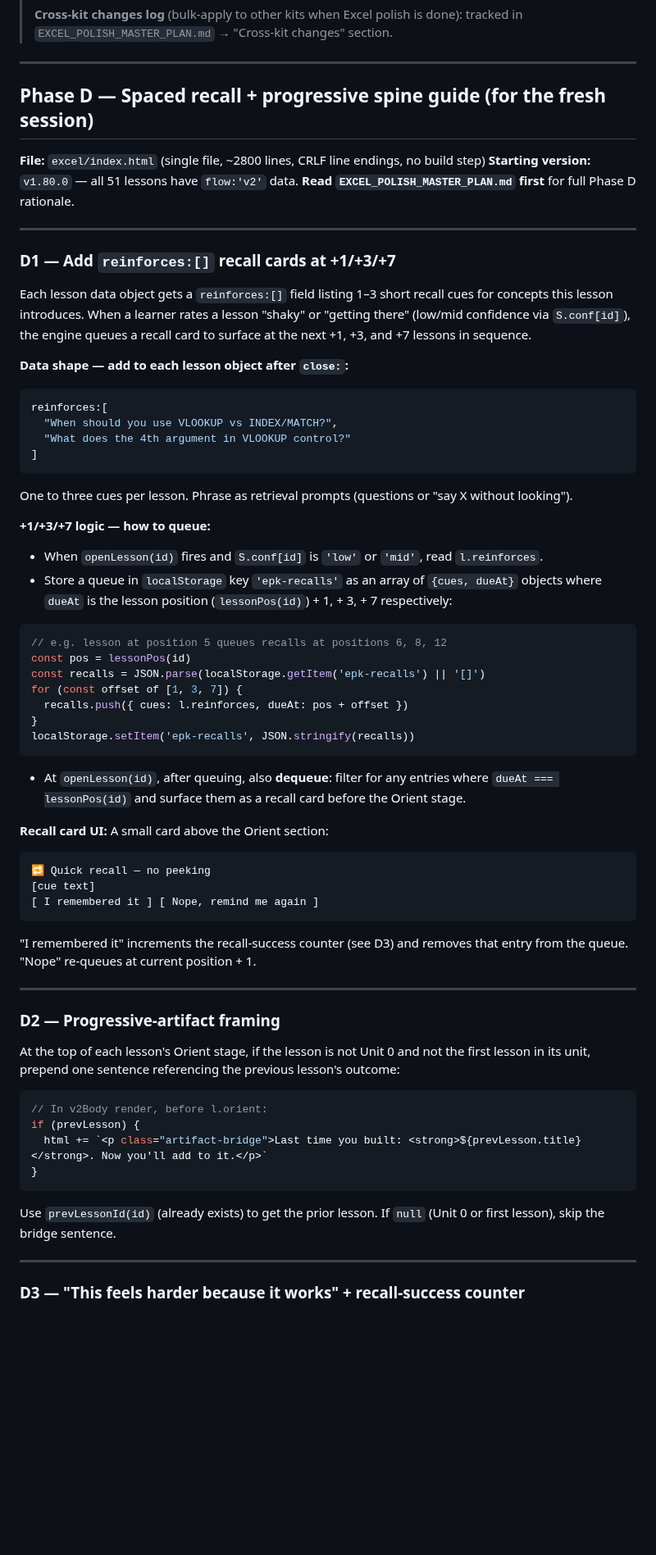
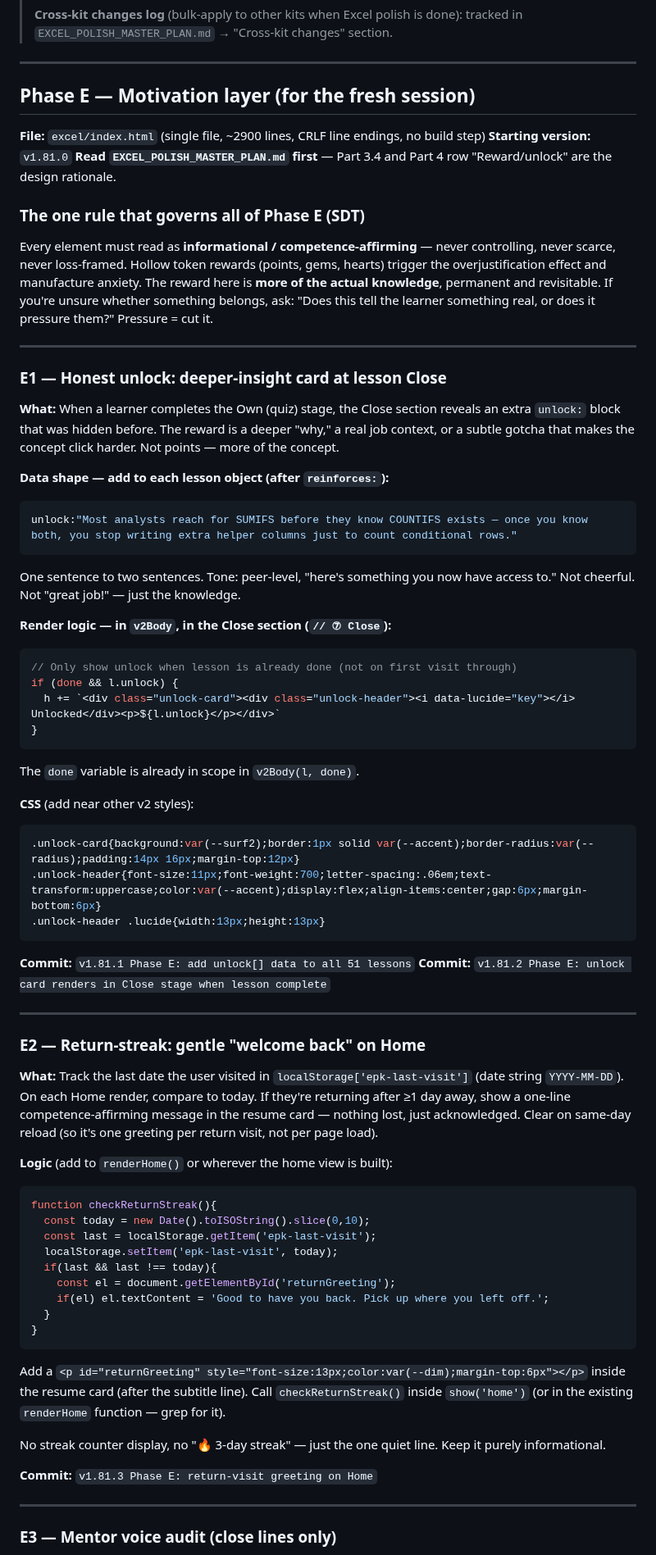
Before and after one commit to michaelnocito/analyst-prep-kit, a Markdown page: CLAUDE.md, the part around one of its changes. Shown at 82% size. GitHub-like rendering; blank space fills up the shorter version.

Commit message:
v1.81.0 handoff: Phase E implementation guide in CLAUDE.md

````diff
--- a/CLAUDE.md
+++ b/CLAUDE.md
@@ -22,64 +22,72 @@
 
 ---
 
-## Phase D — Spaced recall + progressive spine guide (for the fresh session)
+## Phase E — Motivation layer (for the fresh session)
 
-**File:** `excel/index.html` (single file, ~2800 lines, CRLF line endings, no build step)
-**Starting version:** `v1.80.0` — all 51 lessons have `flow:'v2'` data. **Read `EXCEL_POLISH_MASTER_PLAN.md` first** for full Phase D rationale.
+**File:** `excel/index.html` (single file, ~2900 lines, CRLF line endings, no build step)
+**Starting version:** `v1.81.0`
+**Read `EXCEL_POLISH_MASTER_PLAN.md` first** — Part 3.4 and Part 4 row "Reward/unlock" are the design rationale.
+
+### The one rule that governs all of Phase E (SDT)
+Every element must read as **informational / competence-affirming** — never controlling, never scarce, never loss-framed. Hollow token rewards (points, gems, hearts) trigger the overjustification effect and manufacture anxiety. The reward here is **more of the actual knowledge**, permanent and revisitable. If you're unsure whether something belongs, ask: "Does this tell the learner something real, or does it pressure them?" Pressure = cut it.
 
 ---
 
-### D1 — Add `reinforces:[]` recall cards at +1/+3/+7
+### E1 — Honest unlock: deeper-insight card at lesson Close
 
-Each lesson data object gets a `reinforces:[]` field listing 1–3 short recall cues for concepts this lesson introduces. When a learner rates a lesson "shaky" or "getting there" (low/mid confidence via `S.conf[id]`), the engine queues a recall card to surface at the next +1, +3, and +7 lessons in sequence.
+**What:** When a learner completes the Own (quiz) stage, the Close section reveals an extra `unlock:` block that was hidden before. The reward is a deeper "why," a real job context, or a subtle gotcha that makes the concept click harder. Not points — more of the concept.
 
-**Data shape — add to each lesson object after `close:`:**
+**Data shape — add to each lesson object (after `reinforces:`):**
 ```js
-reinforces:[
-  "When should you use VLOOKUP vs INDEX/MATCH?",
-  "What does the 4th argument in VLOOKUP control?"
-]
+unlock:"Most analysts reach for SUMIFS before they know COUNTIFS exists — once you know both, you stop writing extra helper columns just to count conditional rows."
 ```
-One to three cues per lesson. Phrase as retrieval prompts (questions or "say X without looking").
+One sentence to two sentences. Tone: peer-level, "here's something you now have access to." Not cheerful. Not "great job!" — just the knowledge.
 
-**+1/+3/+7 logic — how to queue:**
-- When `openLesson(id)` fires and `S.conf[id]` is `'low'` or `'mid'`, read `l.reinforces`.
-- Store a queue in `localStorage` key `'epk-recalls'` as an array of `{cues, dueAt}` objects where `dueAt` is the lesson position (`lessonPos(id)`) + 1, + 3, + 7 respectively:
+**Render logic — in `v2Body`, in the Close section (`// ⑦ Close`):**
 ```js
-// e.g. lesson at position 5 queues recalls at positions 6, 8, 12
-const pos = lessonPos(id)
-const recalls = JSON.parse(localStorage.getItem('epk-recalls') || '[]')
-for (const offset of [1, 3, 7]) {
-  recalls.push({ cues: l.reinforces, dueAt: pos + offset })
+// Only show unlock when lesson is already done (not on first visit through)
+if (done && l.unlock) {
+  h += `<div class="unlock-card"><div class="unlock-header"><i data-lucide="key"></i> Unlocked</div><p>${l.unlock}</p></div>`
 }
-localStorage.setItem('epk-recalls', JSON.stringify(recalls))
 ```
-- At `openLesson(id)`, after queuing, also **dequeue**: filter for any entries where `dueAt === lessonPos(id)` and surface them as a recall card before the Orient stage.
+The `done` variable is already in scope in `v2Body(l, done)`.
 
-**Recall card UI:** A small card above the Orient section:
+**CSS** (add near other v2 styles):
+```css
+.unlock-card{background:var(--surf2);border:1px solid var(--accent);border-radius:var(--radius);padding:14px 16px;margin-top:12px}
+.unlock-header{font-size:11px;font-weight:700;letter-spacing:.06em;text-transform:uppercase;color:var(--accent);display:flex;align-items:center;gap:6px;margin-bottom:6px}
+.unlock-header .lucide{width:13px;height:13px}
 ```
-🔁 Quick recall — no peeking
-[cue text]
-[ I remembered it ] [ Nope, remind me again ]
-```
-"I remembered it" increments the recall-success counter (see D3) and removes that entry from the queue. "Nope" re-queues at current position + 1.
+
+**Commit:** `v1.81.1 Phase E: add unlock[] data to all 51 lessons`
+**Commit:** `v1.81.2 Phase E: unlock card renders in Close stage when lesson complete`
 
 ---
 
-### D2 — Progressive-artifact framing
+### E2 — Return-streak: gentle "welcome back" on Home
 
-At the top of each lesson's Orient stage, if the lesson is not Unit 0 and not the first lesson in its unit, prepend one sentence referencing the previous lesson's outcome:
+**What:** Track the last date the user visited in `localStorage['epk-last-visit']` (date string `YYYY-MM-DD`). On each Home render, compare to today. If they're returning after ≥1 day away, show a one-line competence-affirming message in the resume card — nothing lost, just acknowledged. Clear on same-day reload (so it's one greeting per return visit, not per page load).
 
+**Logic** (add to `renderHome()` or wherever the home view is built):
 ```js
-// In v2Body render, before l.orient:
-if (prevLesson) {
-  html += `<p class="artifact-bridge">Last time you built: <strong>${prevLesson.title}</strong>. Now you'll add to it.</p>`
+function checkReturnStreak(){
+  const today = new Date().toISOString().slice(0,10);
+  const last = localStorage.getItem('epk-last-visit');
+  localStorage.setItem('epk-last-visit', today);
+  if(last && last !== today){
+    const el = document.getElementById('returnGreeting');
+    if(el) el.textContent = 'Good to have you back. Pick up where you left off.';
+  }
 }
 ```
 
-Use `prevLessonId(id)` (already exists) to get the prior lesson. If `null` (Unit 0 or first lesson), skip the bridge sentence.
+Add a `<p id="returnGreeting" style="font-size:13px;color:var(--dim);margin-top:6px"></p>` inside the resume card (after the subtitle line). Call `checkReturnStreak()` inside `show('home')` (or in the existing `renderHome` function — grep for it).
+
+No streak counter display, no "🔥 3-day streak" — just the one quiet line. Keep it purely informational.
+
+**Commit:** `v1.81.3 Phase E: return-visit greeting on Home`
 
 ---
 
-### D3 — "This feels harder because it works" + recall-success counter
+### E3 — Mentor voice audit (close lines only)
 
````
Also changed, not shown: other parts of CLAUDE.md (+15 -33 lines).
